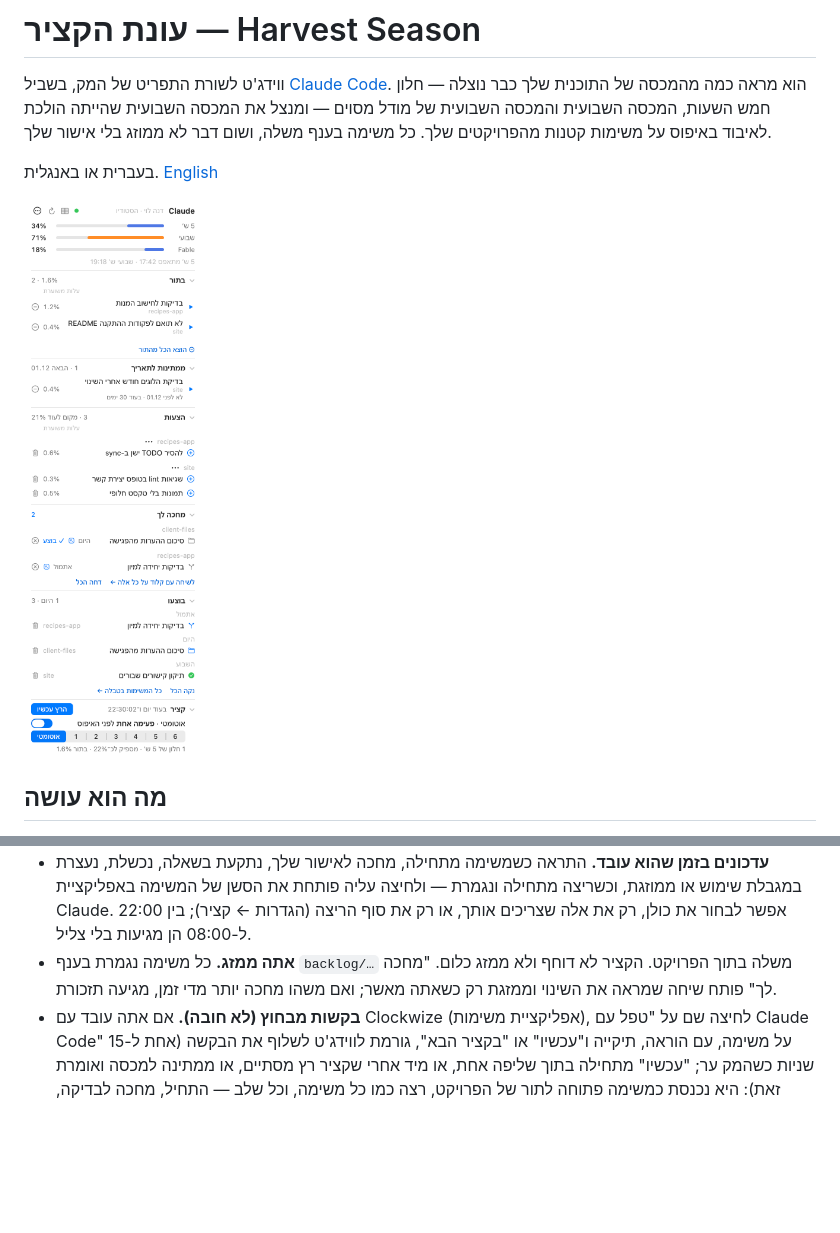
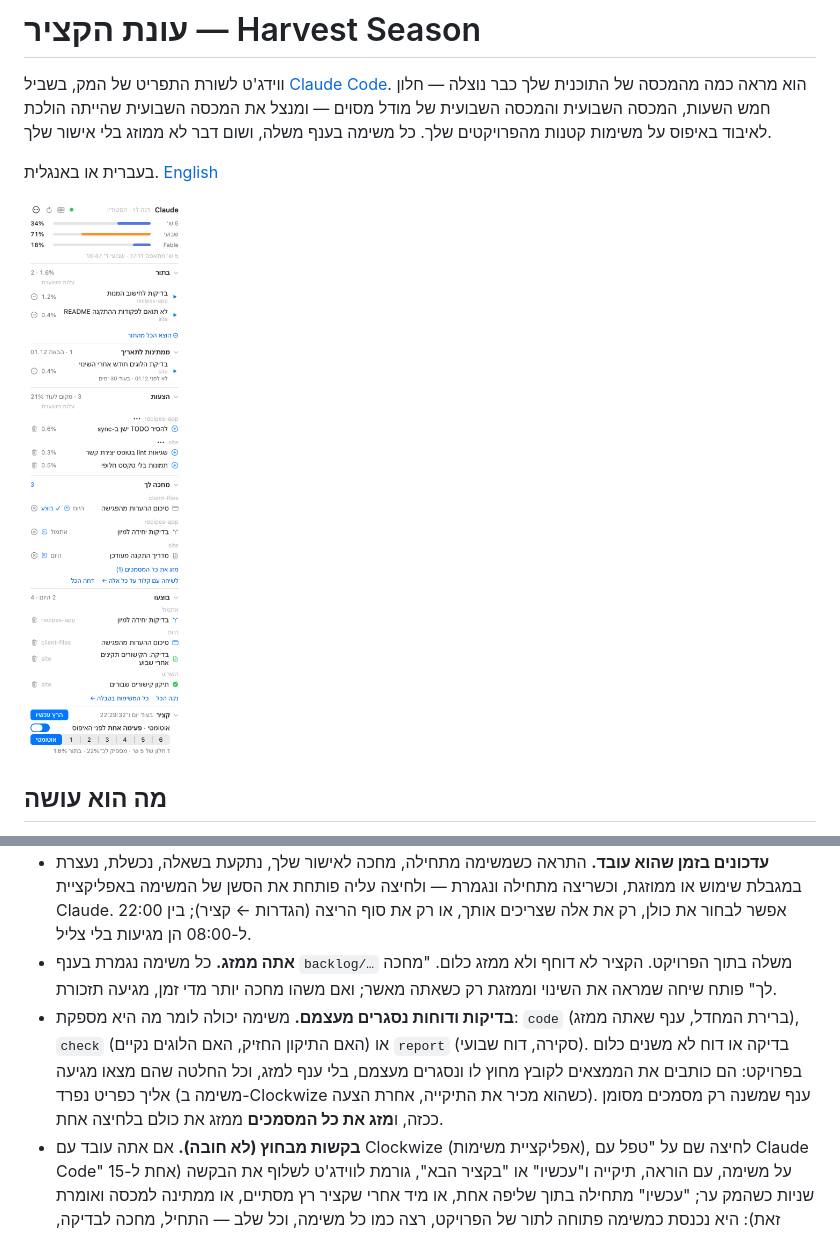
Before and after one commit to yairixStudio/harvest-season, a Markdown page: README.he.md, 2 parts joined by grey strips. GitHub-like rendering; pictures changed too: docs/panel.he.png; blank space fills up the shorter version.

```diff
--- a/README.he.md
+++ b/README.he.md
@@ -19,6 +19,7 @@
 - **חי, וגם בטלפון.** כל ריצה מופיעה באפליקציית Claude ובטלפון בזמן שהיא עובדת, ואפשר לכתוב לה.
 - **עדכונים בזמן שהוא עובד.** התראה כשמשימה מתחילה, מחכה לאישור שלך, נתקעת בשאלה, נכשלת, נעצרת במגבלת שימוש או ממוזגת, וכשריצה מתחילה ונגמרת — ולחיצה עליה פותחת את הסשן של המשימה באפליקציית Claude. אפשר לבחור את כולן, רק את אלה שצריכים אותך, או רק את סוף הריצה (הגדרות ← קציר); בין 22:00 ל-08:00 הן מגיעות בלי צליל.
 - **אתה ממזג.** כל משימה נגמרת בענף `backlog/…` משלה בתוך הפרויקט. הקציר לא דוחף ולא ממזג כלום. "מחכה לך" פותח שיחה שמראה את השינוי וממזגת רק כשאתה מאשר; ואם משהו מחכה יותר מדי זמן, מגיעה תזכורת.
+- **בדיקות ודוחות נסגרים מעצמם.** משימה יכולה לומר מה היא מספקת: `code` (ברירת המחדל, ענף שאתה ממזג), `check` (האם התיקון החזיק, האם הלוגים נקיים) או `report` (סקירה, דוח שבועי). בדיקה או דוח לא משנים כלום בפרויקט: הם כותבים את הממצאים לקובץ מחוץ לו ונסגרים מעצמם, בלי ענף למזג, וכל החלטה שהם מצאו מגיעה אליך כפריט נפרד (משימה ב-Clockwize כשהוא מכיר את התיקייה, אחרת הצעה). ענף שמשנה רק מסמכים מסומן ככזה, ו**מזג את כל המסמכים** ממזג את כולם בלחיצה אחת.
 - **בקשות מבחוץ (לא חובה).** אם אתה עובד עם Clockwize (אפליקציית משימות), לחיצה שם על "טפל עם Claude Code" על משימה, עם הוראה, תיקייה ו"עכשיו" או "בקציר הבא", גורמת לווידג'ט לשלוף את הבקשה (אחת ל-15 שניות כשהמק ער; "עכשיו" מתחילה בתוך שליפה אחת, או מיד אחרי שקציר רץ מסתיים, או ממתינה למכסה ואומרת זאת): היא נכנסת כמשימה פתוחה לתור של הפרויקט, רצה כמו כל משימה, וכל שלב — התחיל, מחכה לבדיקה, חסום, נכשל, מוזג — מדווח חזרה. גם תיקייה בלי git מתאימה: המשימה רצה בתיקייה עצמה (בלי ענף), לא משנה, מעבירה או מוחקת קבצים קיימים אלא אם ביקשת, ומסתיימת ב"מחכה לך" עם רשימת הקבצים שנוצרו או שונו וכפתור **בוצע**. בקשה שאי אפשר להתחיל (תיקייה שלא קיימת, מחוץ לתיקיית הבית או תיקיית מערכת) שולחת לך התראה עם השאלה. כבוי עד שמדליקים ב**הגדרות ← כללי**, ומוצע רק כשהכלי של Clockwize בשורת הפקודה מותקן; הוא מחזיק את ההתחברות בעצמו, והקציר לא שומר שום מפתח.
 
 ## מה צריך
```
Also changed, not shown: README.md (+1 -0 lines), SPEC.md (+20 -0 lines), docs/panel.png, 7 other files.
